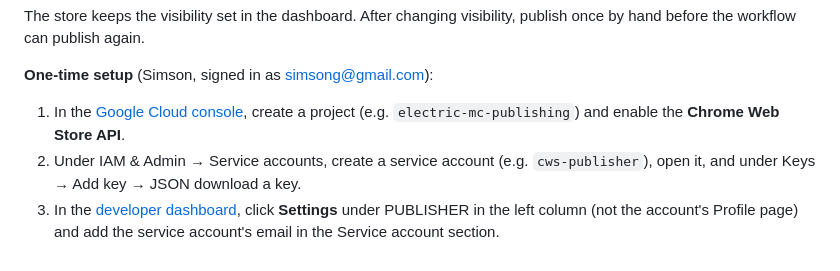
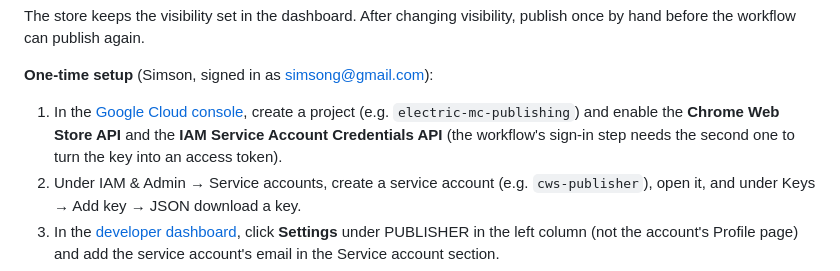
Before and after one commit to ustpc/electric-mc, a Markdown page: doc/Chrome Web Store listing.md, the part around the change. Rendered like a GitHub page.

Commit message:
Chrome Web Store doc: also enable the IAM Service Account Credentials API
The workflow's first run failed at sign-in because google-github-actions/auth
needs that API to mint the access token.

Co-Authored-By: Claude Opus 5.5 (1M context) <noreply@anthropic.com>
Claude-Session: https://claude.ai/code/session_01MWs7ADeGi1k2TopvPRpvf4

```diff
--- a/doc/Chrome Web Store listing.md
+++ b/doc/Chrome Web Store listing.md
@@ -146,7 +146,9 @@ visibility, publish once by hand before the workflow can publish again.
 **One-time setup** (Simson, signed in as simsong@gmail.com):
 
 1. In the [Google Cloud console](https://console.cloud.google.com/), create a
-   project (e.g. `electric-mc-publishing`) and enable the **Chrome Web Store API**.
+   project (e.g. `electric-mc-publishing`) and enable the **Chrome Web Store API**
+   and the **IAM Service Account Credentials API** (the workflow's sign-in
+   step needs the second one to turn the key into an access token).
 2. Under IAM & Admin → Service accounts, create a service account
    (e.g. `cws-publisher`), open it, and under Keys → Add key → JSON download a key.
 3. In the [developer dashboard](https://chrome.google.com/webstore/devconsole),
```
